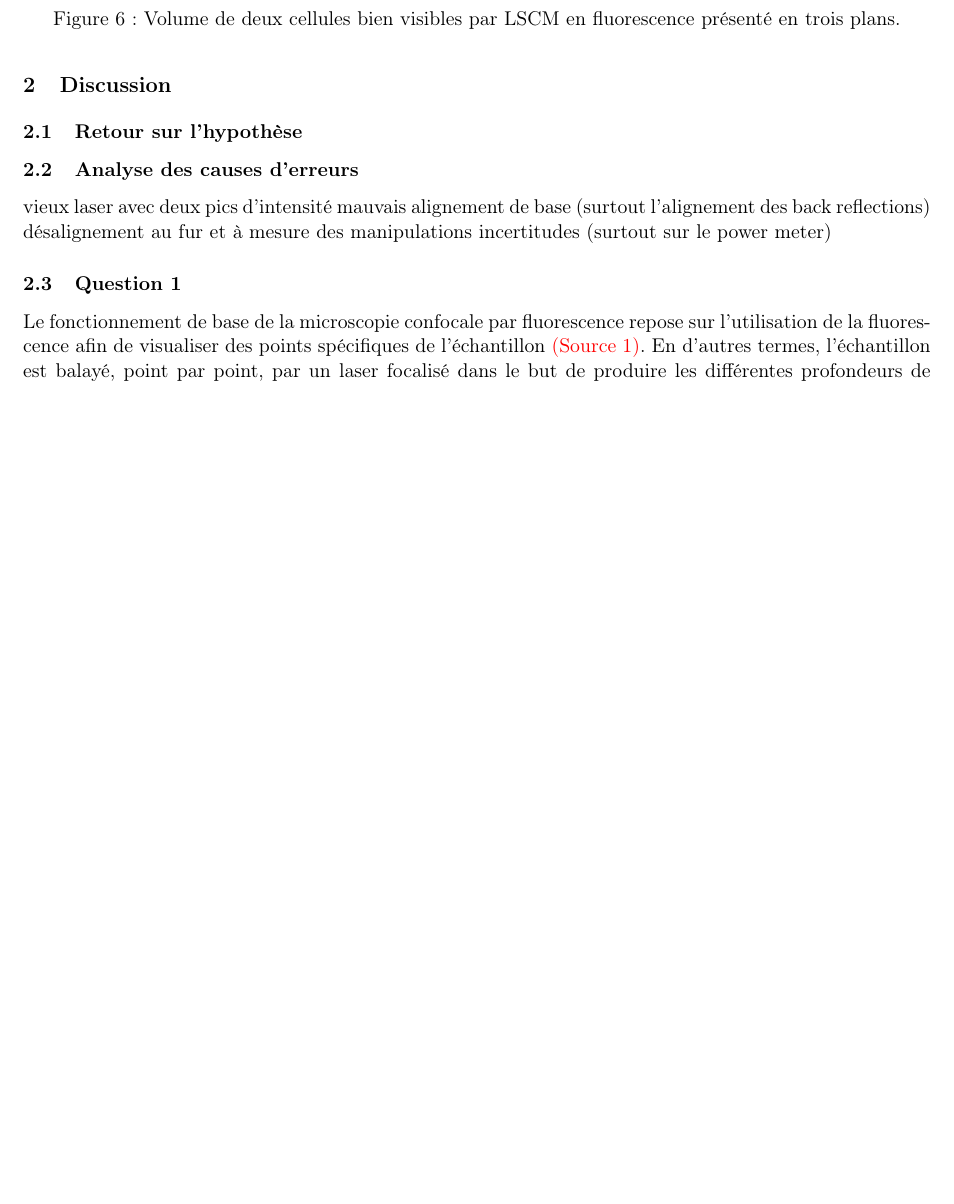
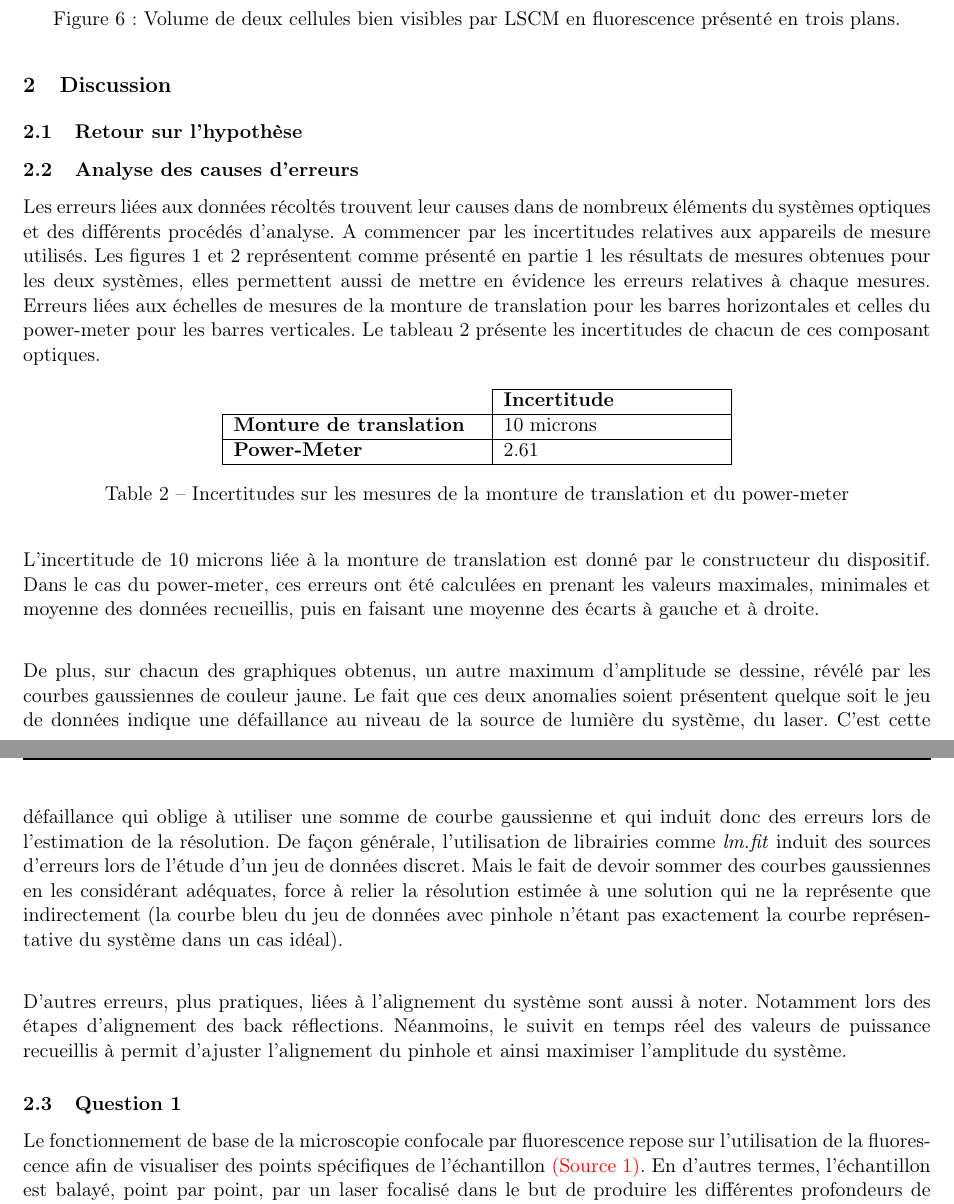
Before and after one commit to emilegp/microscopie_confocale, a LaTeX document (rapport_final/rapport_final.tex): part of page 5 of 8 before the commit and two parts of pages 5 and 6 of 8 after it, the two joined at a grey line, cut so that both start at the same text, the shorter picture padded with empty space. Compiled offline with pdfLaTeX.

Commit message:
Update rapport_final.tex

```diff
--- a/rapport_final/rapport_final.tex
+++ b/rapport_final/rapport_final.tex
@@ -232,12 +232,28 @@ représenter le volume de quelques cellules.
 \subsection{Analyse des causes d'erreurs}
 
 %TODO
+Les erreurs liées aux données récoltés trouvent leur causes dans de nombreux éléments du systèmes optiques et des différents procédés d'analyse. A commencer par les incertitudes relatives aux appareils de mesure utilisés. Les figures \ref{brutes 1} et \ref{brutes 2} représentent comme présenté en partie 1 les résultats de mesures obtenues pour les deux systèmes, elles permettent aussi de mettre en évidence les erreurs relatives à chaque mesures. Erreurs liées aux échelles de mesures de la monture de translation pour les barres horizontales et celles du power-meter pour les barres verticales. Le tableau \ref{incertitudes} présente les incertitudes de chacun de ces composant optiques.
 
-vieux laser avec deux pics d'intensité
-mauvais alignement de base (surtout l'alignement des back reflections)
-désalignement au fur et à mesure des manipulations
-incertitudes (surtout sur le power meter)
+\begin{table}[H]
+\centering
+\begin{tabular}{|p{4.8cm}|p{4.2cm}|}
+\cline{2-2}
+\multicolumn{1}{c|}{} & \textbf{Incertitude} \\
+\hline
+\textbf{Monture de translation} & 10 microns\\
+\hline
+\textbf{Power-Meter} & 2.61\\
+\hline
+\end{tabular}
+\caption{Incertitudes sur les mesures de la monture de translation et du power-meter}
+\label{incertitudes}
+\end{table}
 
+L'incertitude de 10 microns liée à la monture de translation est donné par le constructeur du dispositif. Dans le cas du power-meter, ces erreurs ont été calculées en prenant les valeurs maximales, minimales et moyenne des données recueillis, puis en faisant une moyenne des écarts à gauche et à droite. \\
+
+De plus, sur chacun des graphiques obtenus, un autre maximum d'amplitude se dessine, révélé par les courbes gaussiennes de couleur jaune. Le fait que ces deux anomalies soient présentent quelque soit le jeu de données indique une défaillance au niveau de la source de lumière du système, du laser. C'est cette défaillance qui oblige à utiliser une somme de courbe gaussienne et qui induit donc des erreurs lors de l'estimation de la résolution. De façon générale, l'utilisation de librairies comme \textit{lm.fit} induit des sources d'erreurs lors de l'étude d'un jeu de données discret. Mais le fait de devoir sommer des courbes gaussiennes en les considérant adéquates, force à relier la résolution estimée à une solution qui ne la représente que indirectement (la courbe bleu du jeu de données avec pinhole n'étant pas exactement la courbe représentative du système dans un cas idéal).\\
+
+D'autres erreurs, plus pratiques, liées à l'alignement du système sont aussi à noter. Notamment lors des étapes d'alignement des back réflections. Néanmoins, le suivit en temps réel des valeurs de puissance recueillis à permit d'ajuster l'alignement du pinhole et ainsi maximiser l'amplitude du système.
 \subsection{Question 1}
 
 %TODO
```
